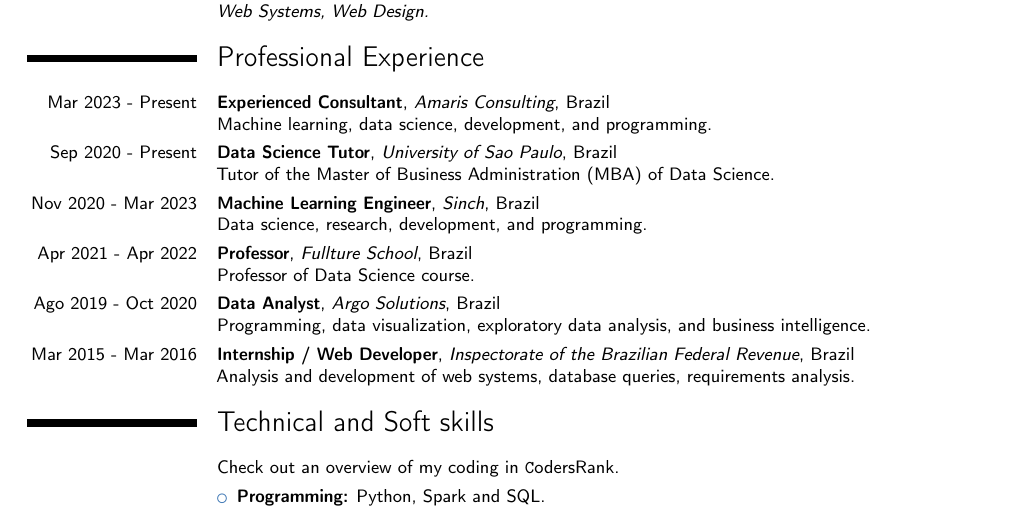
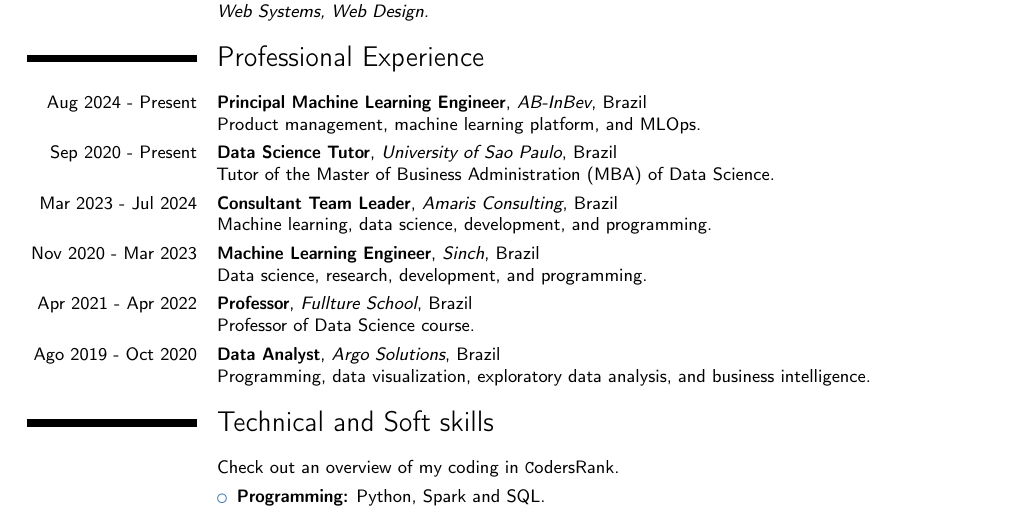
Before and after one commit to leomaurodesenv/curriculum-vitae, a LaTeX CV (latex/main.tex): part of page 1 of 2, cut so that both start at the same text. Compiled offline with pdfLaTeX.

Commit message:
feat: update professional experience

```diff
--- a/latex/main.tex
+++ b/latex/main.tex
@@ -74,17 +74,17 @@
 %----------------------------------------------------------------------
 \section{Professional Experience} \vspace{5pt}
 
-\cventry{Mar 2023 - Present}{Experienced Consultant}{Amaris Consulting}{Brazil}{}{Machine learning, data science, development, and programming.}
+\cventry{Aug 2024 - Present}{Principal Machine Learning Engineer}{AB-InBev}{Brazil}{}{Product management, machine learning platform, and MLOps.}
 
 \cventry{Sep 2020 - Present}{Data Science Tutor}{University of Sao Paulo}{Brazil}{}{Tutor of the Master of Business Administration (MBA) of Data Science.}
+
+\cventry{Mar 2023 - Jul 2024}{Consultant Team Leader}{Amaris Consulting}{Brazil}{}{Machine learning, data science, development, and programming.}
 
 \cventry{Nov 2020 - Mar 2023}{Machine Learning Engineer}{Sinch}{Brazil}{}{Data science, research, development, and programming.}
 
 \cventry{Apr 2021 - Apr 2022}{Professor}{Fullture School}{Brazil}{}{Professor of Data Science course.}
 
 \cventry{Ago 2019 - Oct 2020}{Data Analyst}{Argo Solutions}{Brazil}{}{Programming, data visualization, exploratory data analysis, and business intelligence.}
-
-\cventry{Mar 2015 - Mar 2016}{Internship / Web Developer}{Inspectorate of the Brazilian Federal Revenue}{Brazil}{}{Analysis and development of web systems, database queries, requirements analysis.}
 
 %----------------------------------------------------------------------
 %-- skills
```
